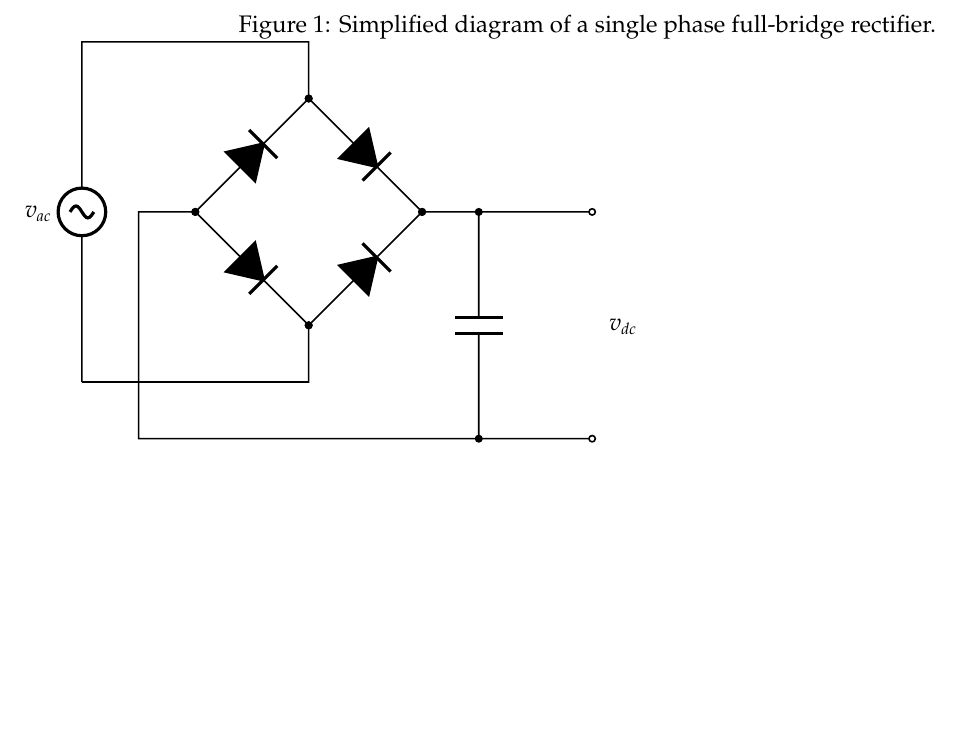
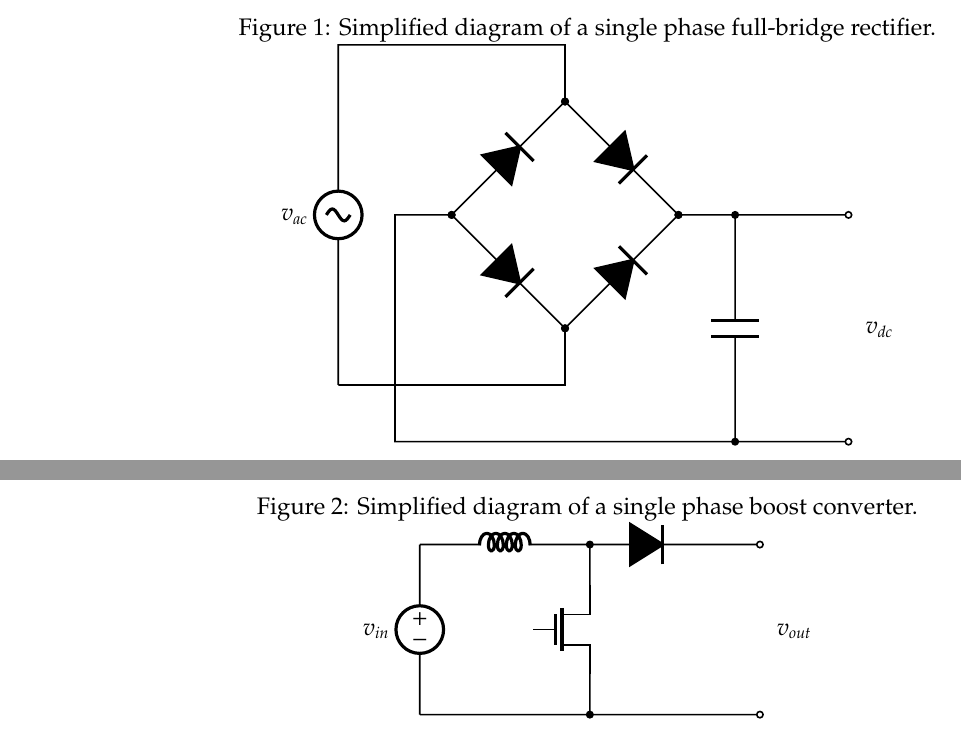
Before and after one commit to njgreen3/Thesis, a LaTeX document (figures/figures_only.tex, which reads figures/simple_boost.tex, figures/simple_rectifier.tex): part of the page before the commit and two parts of pages 1 and 2 of 3 after it, the two joined at a grey line, cut so that both start at the same text, the shorter picture padded with empty space. Compiled offline with pdfLaTeX.

Commit message:
Added simple DC-DC converter diagrams.

```diff
--- /dev/null
+++ b/figures/simple_boost.tex
@@ -0,0 +1,30 @@
+\begin{figure}
+
+\centering
+\caption{Simplified diagram of a single phase boost converter.}
+\label{fig:simple_boost}
+
+
+\begin{tikzpicture}[american voltages]
+\draw[color=black, thick]
+%Input
+(0,0) to [V, l=$v_{in}$, invert] (0,3){}
+
+%high
+(0,3) to [L] (3,3) to [D*] (5,3) -- (6,3){}
+
+%switch
+(3,1.5) node[nmos] (mos) {}
+(mos.gate) node[anchor=east] {}
+(mos.drain) to [short, -*] (3,3){}
+(mos.source) to [short, -*] (3,0){}
+
+%low
+(0,0) -- (6,0){}
+
+%output
+(6,3) to [open, l=$v_{out}$, o-o] (6,0)
+;
+\end{tikzpicture}
+
+\end{figure}
--- a/figures/simple_rectifier.tex
+++ b/figures/simple_rectifier.tex
@@ -1,5 +1,6 @@
 \begin{figure}
 
+\centering
 \caption{Simplified diagram of a single phase full-bridge rectifier.}
 \label{fig:simple_rectifier}
 
```
Also changed, not shown: figures/figures_only.tex (+2 -0 lines), figures/simple_buck.tex (added, +30 -0 lines).
